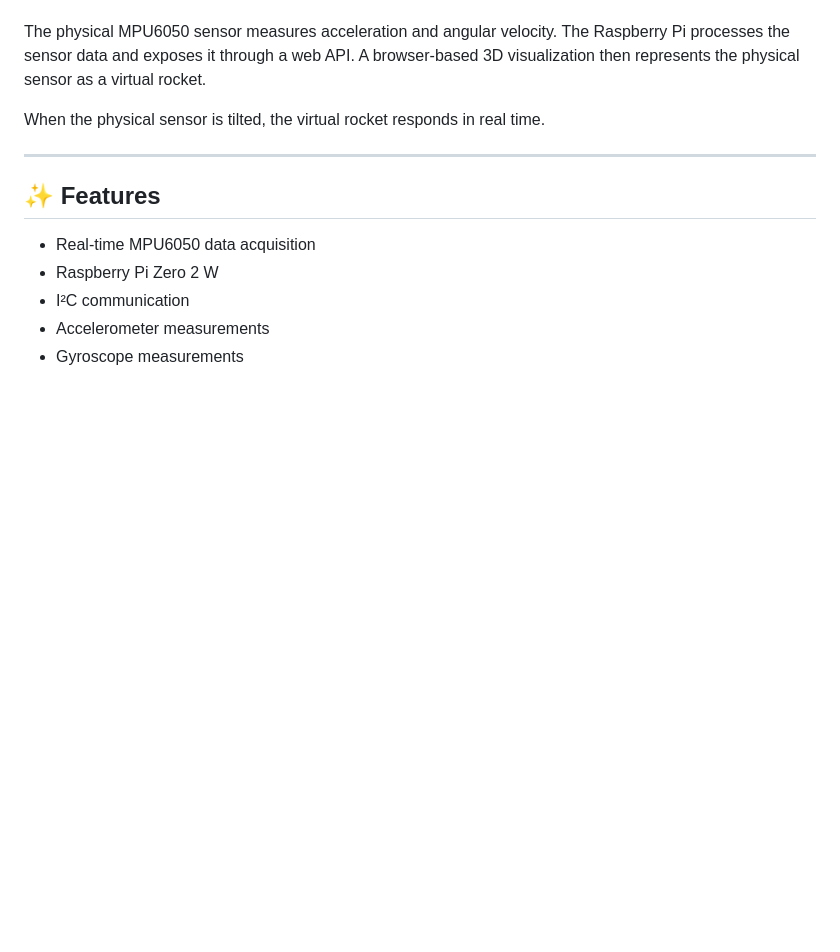
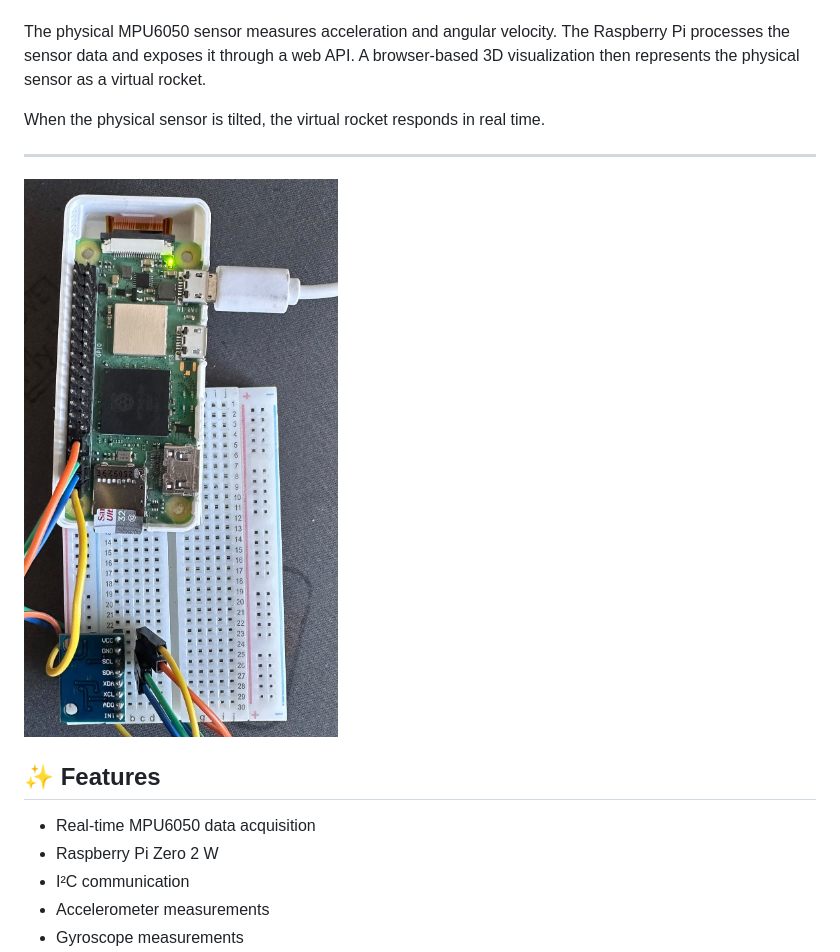
Before and after one commit to Azizabdultushar/Real-Time-Digital-Twin, a Markdown page: README.md, the part around the change. Drawn GitHub-style; blank space fills up the shorter version.

```diff
--- a/README.md
+++ b/README.md
@@ -8,6 +8,8 @@ The physical MPU6050 sensor measures acceleration and angular velocity. The Rasp
 When the physical sensor is tilted, the virtual rocket responds in real time.
 
 ---
+
+![MPU6050 Digital Twin Demo](Image/3.jpg)
 
 ## ✨ Features
 
```
